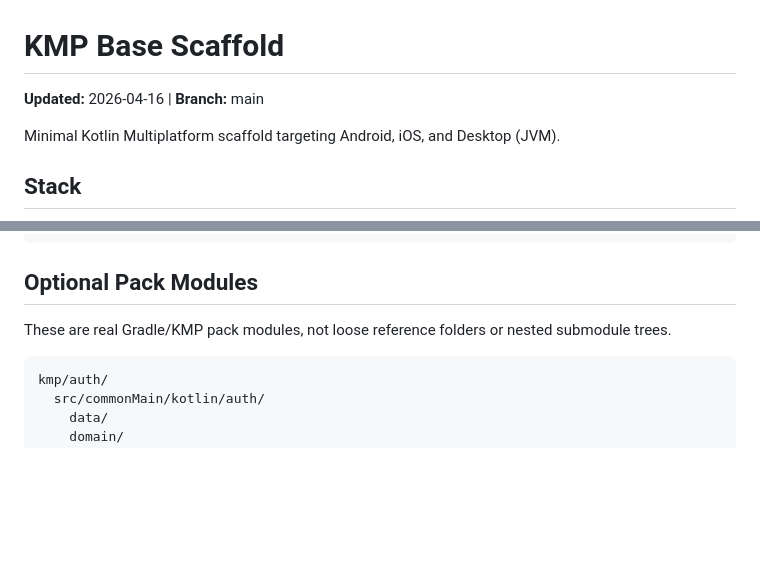
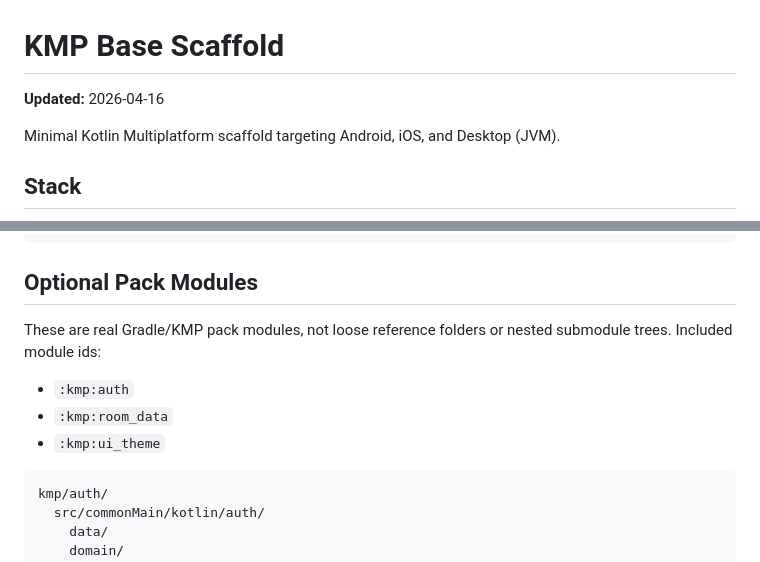
Before and after one commit to mahdirzv/kmp-starter-project, a Markdown page: AGENTS.md, 2 parts joined by grey strips. Rendered like a GitHub page; blank space fills up the shorter version.

````diff
--- a/AGENTS.md
+++ b/AGENTS.md
@@ -1,6 +1,6 @@
 # KMP Base Scaffold
 
-**Updated:** 2026-04-16 | **Branch:** main
+**Updated:** 2026-04-16
 
 Minimal Kotlin Multiplatform scaffold targeting Android, iOS, and Desktop (JVM).
 
@@ -49,6 +49,10 @@ shared/src/commonMain/kotlin/com/example/kmp_starter_project/
 ## Optional Pack Modules
 
 These are real Gradle/KMP pack modules, not loose reference folders or nested submodule trees.
+Included module ids:
+- `:kmp:auth`
+- `:kmp:room_data`
+- `:kmp:ui_theme`
 
 ```text
 kmp/auth/
````
Also changed, not shown: README.md (+4 -0 lines).
